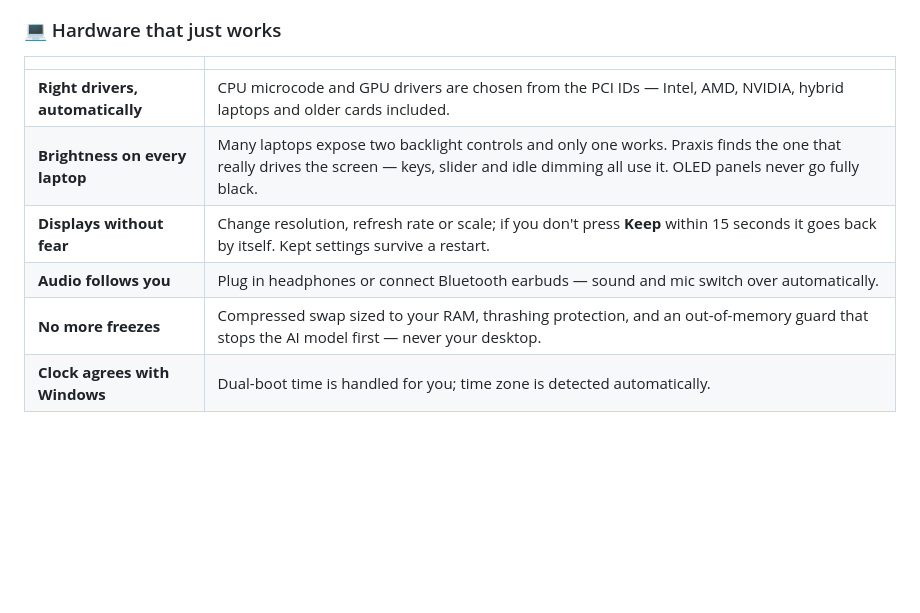
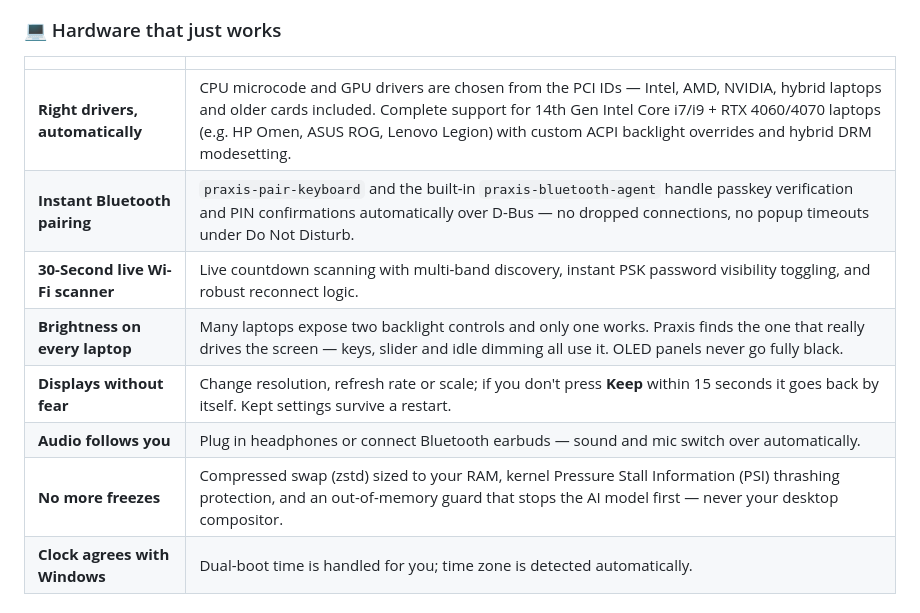
Before and after one commit to MrMehulkhanna/praxis, a Markdown page: README.md, the part around the change. GitHub-like rendering; blank space fills up the shorter version.

```diff
--- a/README.md
+++ b/README.md
@@ -122,11 +122,13 @@ curl -sL https://raw.githubusercontent.com/MrMehulkhanna/praxis/main/iso/airootf
 
 | | |
 |---|---|
-| **Right drivers, automatically** | CPU microcode and GPU drivers are chosen from the PCI IDs — Intel, AMD, NVIDIA, hybrid laptops and older cards included. |
+| **Right drivers, automatically** | CPU microcode and GPU drivers are chosen from the PCI IDs — Intel, AMD, NVIDIA, hybrid laptops and older cards included. Complete support for 14th Gen Intel Core i7/i9 + RTX 4060/4070 laptops (e.g. HP Omen, ASUS ROG, Lenovo Legion) with custom ACPI backlight overrides and hybrid DRM modesetting. |
+| **Instant Bluetooth pairing** | `praxis-pair-keyboard` and the built-in `praxis-bluetooth-agent` handle passkey verification and PIN confirmations automatically over D-Bus — no dropped connections, no popup timeouts under Do Not Disturb. |
+| **30-Second live Wi-Fi scanner** | Live countdown scanning with multi-band discovery, instant PSK password visibility toggling, and robust reconnect logic. |
 | **Brightness on every laptop** | Many laptops expose two backlight controls and only one works. Praxis finds the one that really drives the screen — keys, slider and idle dimming all use it. OLED panels never go fully black. |
 | **Displays without fear** | Change resolution, refresh rate or scale; if you don't press **Keep** within 15 seconds it goes back by itself. Kept settings survive a restart. |
 | **Audio follows you** | Plug in headphones or connect Bluetooth earbuds — sound and mic switch over automatically. |
-| **No more freezes** | Compressed swap sized to your RAM, thrashing protection, and an out-of-memory guard that stops the AI model first — never your desktop. |
+| **No more freezes** | Compressed swap (zstd) sized to your RAM, kernel Pressure Stall Information (PSI) thrashing protection, and an out-of-memory guard that stops the AI model first — never your desktop compositor. |
 | **Clock agrees with Windows** | Dual-boot time is handled for you; time zone is detected automatically. |
 
 ### 🛡️ An installer you can trust with your Windows PC
```
Also changed, not shown: website/assets/wallpapers/ember.jpg (added), 8 other files.
